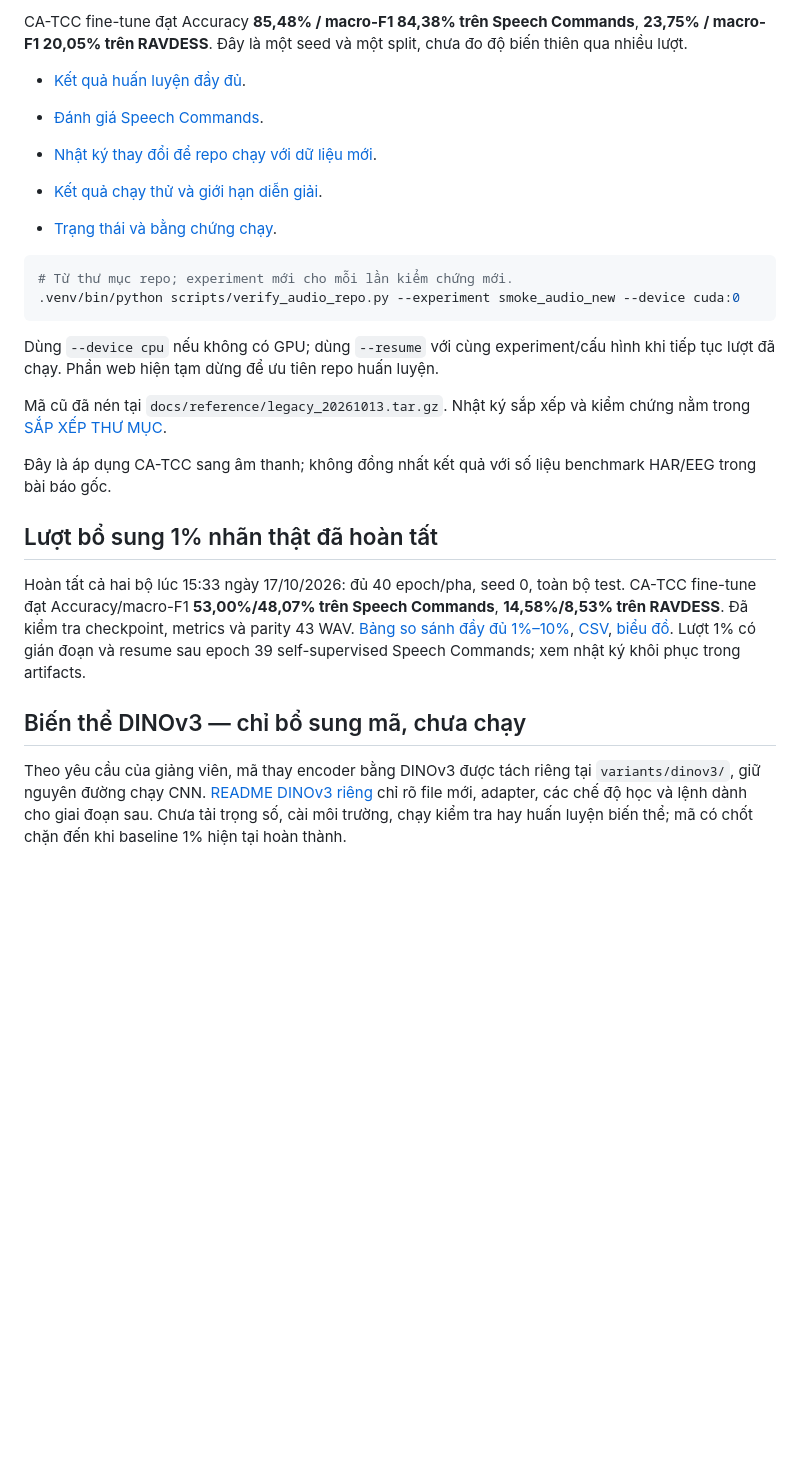
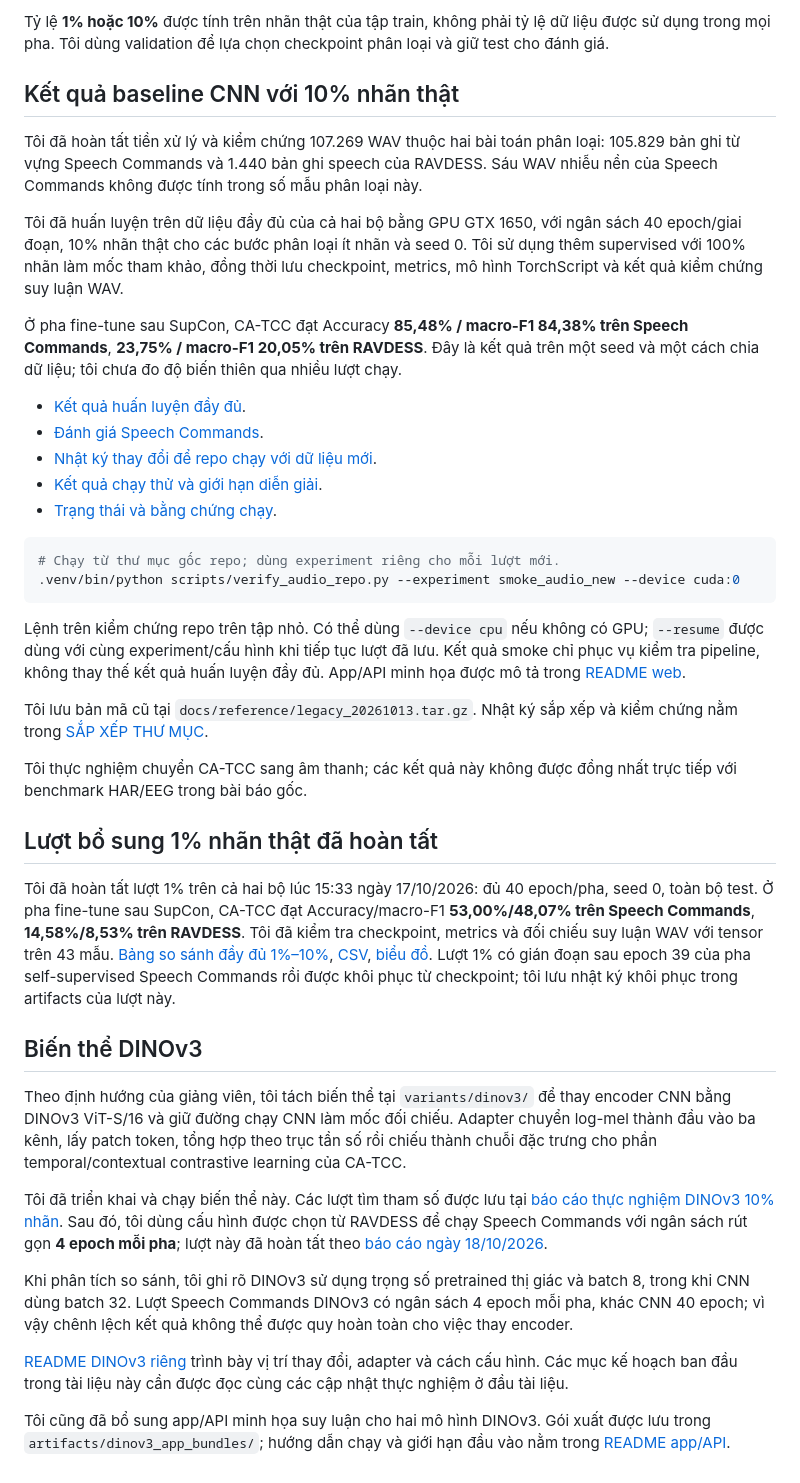
Before and after one commit to VU-TRUONG-AI/CA-TCC-vs-DINOv3, a Markdown page: README.md, the part around one of its changes. Rendered like a GitHub page; blank space fills up the shorter version.

````diff
--- a/README.md
+++ b/README.md
@@ -55,28 +61,43 @@ Tiền xử lý và kiểm chứng toàn bộ 107.269 WAV đã đạt. Đã hoà
 
-CA-TCC fine-tune đạt Accuracy **85,48% / macro-F1 84,38% trên Speech Commands**, **23,75% / macro-F1 20,05% trên RAVDESS**. Đây là một seed và một split, chưa đo độ biến thiên qua nhiều lượt.
+Tỷ lệ **1% hoặc 10%** được tính trên nhãn thật của tập train, không phải tỷ lệ dữ liệu được sử dụng trong mọi pha. Tôi dùng validation để lựa chọn checkpoint phân loại và giữ test cho đánh giá.
+
+## Kết quả baseline CNN với 10% nhãn thật
+
+Tôi đã hoàn tất tiền xử lý và kiểm chứng 107.269 WAV thuộc hai bài toán phân loại: 105.829 bản ghi từ vựng Speech Commands và 1.440 bản ghi speech của RAVDESS. Sáu WAV nhiễu nền của Speech Commands không được tính trong số mẫu phân loại này.
+
+Tôi đã huấn luyện trên dữ liệu đầy đủ của cả hai bộ bằng GPU GTX 1650, với ngân sách 40 epoch/giai đoạn, 10% nhãn thật cho các bước phân loại ít nhãn và seed 0. Tôi sử dụng thêm supervised với 100% nhãn làm mốc tham khảo, đồng thời lưu checkpoint, metrics, mô hình TorchScript và kết quả kiểm chứng suy luận WAV.
+
+Ở pha fine-tune sau SupCon, CA-TCC đạt Accuracy **85,48% / macro-F1 84,38% trên Speech Commands**, **23,75% / macro-F1 20,05% trên RAVDESS**. Đây là kết quả trên một seed và một cách chia dữ liệu; tôi chưa đo độ biến thiên qua nhiều lượt chạy.
 
 - [Kết quả huấn luyện đầy đủ](artifacts/full_audio_10p_seed0_20261017/KET_QUA_HUAN_LUYEN.md).
 - [Đánh giá Speech Commands](artifacts/full_audio_10p_seed0_20261017/DANH_GIA_SPEECHCOMMANDS.md).
-
 - [Nhật ký thay đổi để repo chạy với dữ liệu mới](docs/NHAT_KY_CHUYEN_DOI_DU_LIEU.md).
 - [Kết quả chạy thử và giới hạn diễn giải](artifacts/smoke_audio_20261017/KET_QUA_CHAY_THU.md).
 - [Trạng thái và bằng chứng chạy](artifacts/RUN_STATUS.md).
 
 ```bash
-# Từ thư mục repo; experiment mới cho mỗi lần kiểm chứng mới.
+# Chạy từ thư mục gốc repo; dùng experiment riêng cho mỗi lượt mới.
 .venv/bin/python scripts/verify_audio_repo.py --experiment smoke_audio_new --device cuda:0
 ```
 
-Dùng `--device cpu` nếu không có GPU; dùng `--resume` với cùng experiment/cấu hình khi tiếp tục lượt đã chạy. Phần web hiện tạm dừng để ưu tiên repo huấn luyện.
+Lệnh trên kiểm chứng repo trên tập nhỏ. Có thể dùng `--device cpu` nếu không có GPU; `--resume` được dùng với cùng experiment/cấu hình khi tiếp tục lượt đã lưu. Kết quả smoke chỉ phục vụ kiểm tra pipeline, không thay thế kết quả huấn luyện đầy đủ. App/API minh họa được mô tả trong [README web](web/README.md).
 
-Mã cũ đã nén tại `docs/reference/legacy_20261013.tar.gz`. Nhật ký sắp xếp và kiểm chứng nằm trong [SẮP XẾP THƯ MỤC](docs/SAP_XEP_THU_MUC.md).
+Tôi lưu bản mã cũ tại `docs/reference/legacy_20261013.tar.gz`. Nhật ký sắp xếp và kiểm chứng nằm trong [SẮP XẾP THƯ MỤC](docs/SAP_XEP_THU_MUC.md).
 
-Đây là áp dụng CA-TCC sang âm thanh; không đồng nhất kết quả với số liệu benchmark HAR/EEG trong bài báo gốc.
+Tôi thực nghiệm chuyển CA-TCC sang âm thanh; các kết quả này không được đồng nhất trực tiếp với benchmark HAR/EEG trong bài báo gốc.
 
 ## Lượt bổ sung 1% nhãn thật đã hoàn tất
 
-Hoàn tất cả hai bộ lúc 15:33 ngày 17/10/2026: đủ 40 epoch/pha, seed 0, toàn bộ test. CA-TCC fine-tune đạt Accuracy/macro-F1 **53,00%/48,07% trên Speech Commands**, **14,58%/8,53% trên RAVDESS**. Đã kiểm tra checkpoint, metrics và parity 43 WAV. [Bảng so sánh đầy đủ 1%–10%](artifacts/full_audio_1p_seed0_20261017/SO_SANH_1P_10P.md), [CSV](artifacts/full_audio_1p_seed0_20261017/SO_SANH_1P_10P.csv), [biểu đồ](artifacts/full_audio_1p_seed0_20261017/SO_SANH_1P_10P.png). Lượt 1% có gián đoạn và resume sau epoch 39 self-supervised Speech Commands; xem nhật ký khôi phục trong artifacts.
+Tôi đã hoàn tất lượt 1% trên cả hai bộ lúc 15:33 ngày 17/10/2026: đủ 40 epoch/pha, seed 0, toàn bộ test. Ở pha fine-tune sau SupCon, CA-TCC đạt Accuracy/macro-F1 **53,00%/48,07% trên Speech Commands**, **14,58%/8,53% trên RAVDESS**. Tôi đã kiểm tra checkpoint, metrics và đối chiếu suy luận WAV với tensor trên 43 mẫu. [Bảng so sánh đầy đủ 1%–10%](artifacts/full_audio_1p_seed0_20261017/SO_SANH_1P_10P.md), [CSV](artifacts/full_audio_1p_seed0_20261017/SO_SANH_1P_10P.csv), [biểu đồ](artifacts/full_audio_1p_seed0_20261017/SO_SANH_1P_10P.png). Lượt 1% có gián đoạn sau epoch 39 của pha self-supervised Speech Commands rồi được khôi phục từ checkpoint; tôi lưu nhật ký khôi phục trong artifacts của lượt này.
 
-## Biến thể DINOv3 — chỉ bổ sung mã, chưa chạy
+## Biến thể DINOv3
 
-Theo yêu cầu của giảng viên, mã thay encoder bằng DINOv3 được tách riêng tại `variants/dinov3/`, giữ nguyên đường chạy CNN. [README DINOv3 riêng](variants/dinov3/README.md) chỉ rõ file mới, adapter, các chế độ học và lệnh dành cho giai đoạn sau. Chưa tải trọng số, cài môi trường, chạy kiểm tra hay huấn luyện biến thể; mã có chốt chặn đến khi baseline 1% hiện tại hoàn thành.
+Theo định hướng của giảng viên, tôi tách biến thể tại `variants/dinov3/` để thay encoder CNN bằng DINOv3 ViT-S/16 và giữ đường chạy CNN làm mốc đối chiếu. Adapter chuyển log-mel thành đầu vào ba kênh, lấy patch token, tổng hợp theo trục tần số rồi chiếu thành chuỗi đặc trưng cho phần temporal/contextual contrastive learning của CA-TCC.
+
+Tôi đã triển khai và chạy biến thể này. Các lượt tìm tham số được lưu tại [báo cáo thực nghiệm DINOv3 10% nhãn](artifacts/dinov3_search_10p_20261017/README.md). Sau đó, tôi dùng cấu hình được chọn từ RAVDESS để chạy Speech Commands với ngân sách rút gọn **4 epoch mỗi pha**; lượt này đã hoàn tất theo [báo cáo ngày 18/10/2026](artifacts/dinov3_speechcommands_ravdess_best_10p_20261018/README.md).
+
+Khi phân tích so sánh, tôi ghi rõ DINOv3 sử dụng trọng số pretrained thị giác và batch 8, trong khi CNN dùng batch 32. Lượt Speech Commands DINOv3 có ngân sách 4 epoch mỗi pha, khác CNN 40 epoch; vì vậy chênh lệch kết quả không thể được quy hoàn toàn cho việc thay encoder.
+
+[README DINOv3 riêng](variants/dinov3/README.md) trình bày vị trí thay đổi, adapter và cách cấu hình. Các mục kế hoạch ban đầu trong tài liệu này cần được đọc cùng các cập nhật thực nghiệm ở đầu tài liệu.
+
+Tôi cũng đã bổ sung app/API minh họa suy luận cho hai mô hình DINOv3. Gói xuất được lưu trong `artifacts/dinov3_app_bundles/`; hướng dẫn chạy và giới hạn đầu vào nằm trong [README app/API](web/README.md).
````
Also changed, not shown: other parts of README.md (+27 -21 lines).
